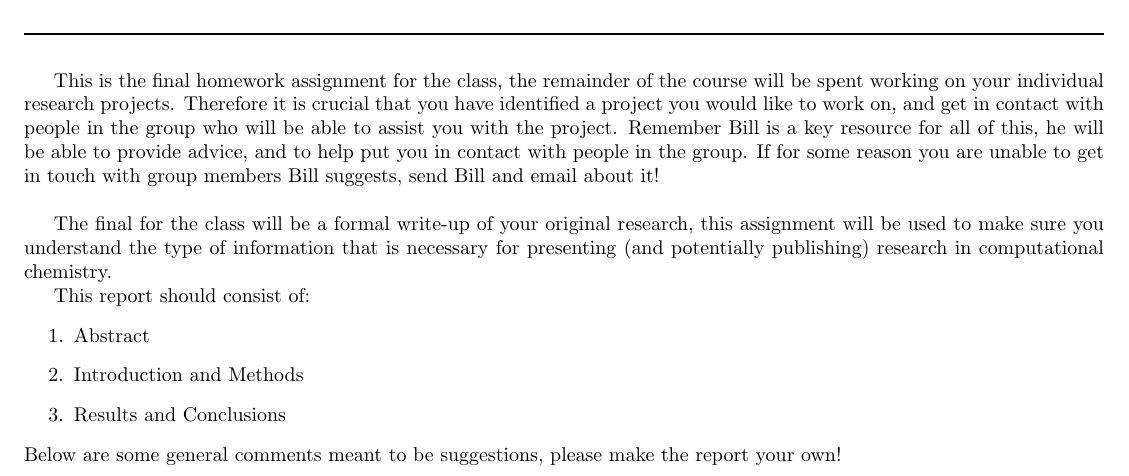
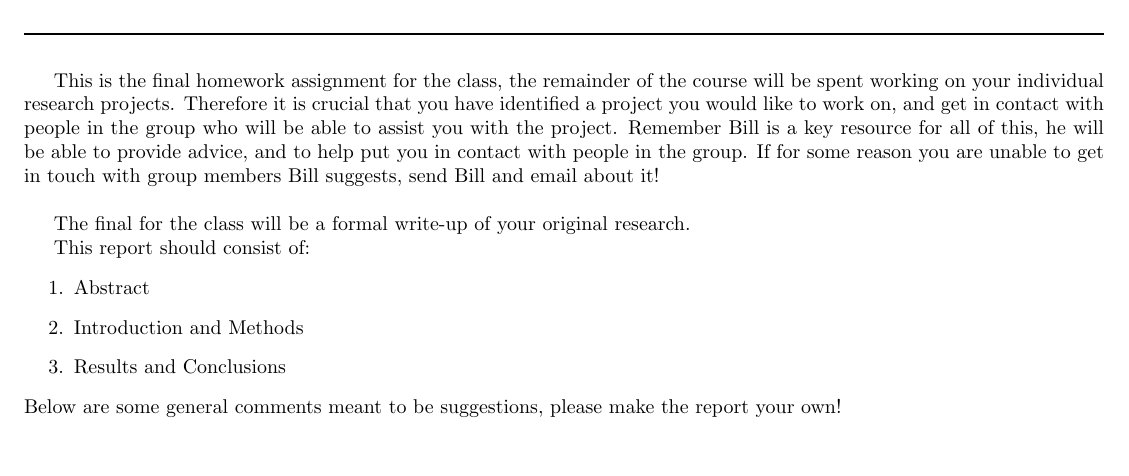
Before and after one commit to noshameshane/ch121a, a LaTeX document (2pt_hw_short.tex): part of page 4 of 5, cut so that both start at the same text, the shorter picture padded with empty space. Compiled offline with pdfLaTeX.

Commit message:
Update 2pt_hw_short.tex

```diff
--- a/2pt_hw_short.tex
+++ b/2pt_hw_short.tex
@@ -214,7 +214,7 @@ Therefore it is crucial that you have identified a project you would like to wor
 Remember Bill is a key resource for all of this, he will be able to provide advice, and to help put you in contact with people in the group.
 If for some reason you are unable to get in touch with group members Bill suggests, send Bill and email about it!\\
 
-The final for the class will be a formal write-up of your original research, this assignment will be used to make sure you understand the type of information that is necessary for presenting (and potentially publishing) research in computational chemistry.
+The final for the class will be a formal write-up of your original research.
 
 This report should consist of:
 \begin{enumerate}
```
